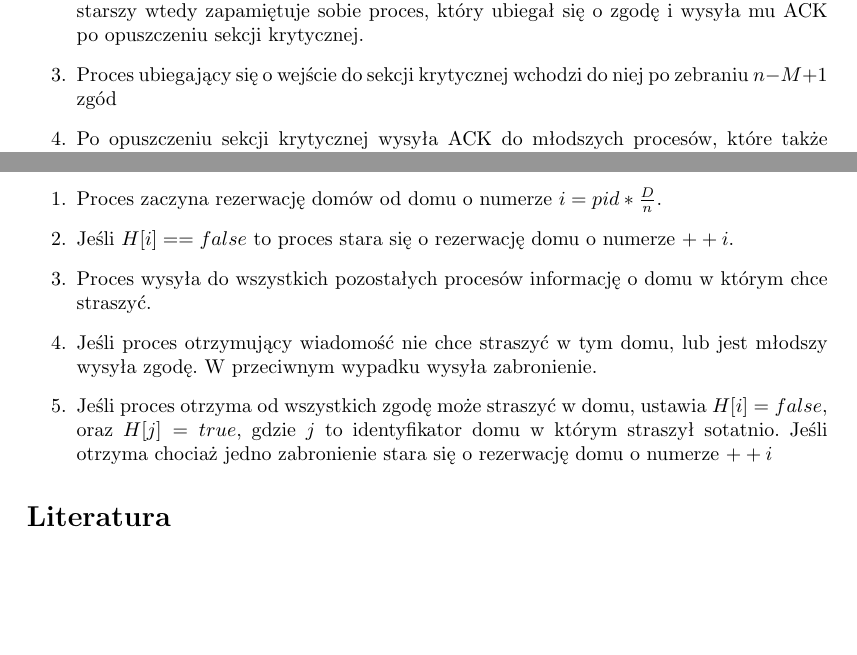
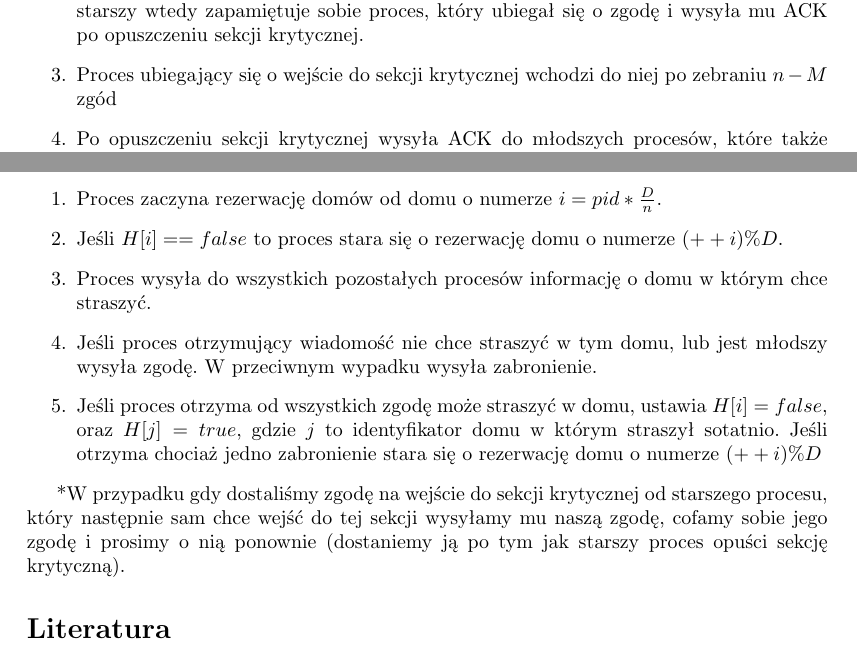
Before and after one commit to miepsik/RozproszonyEgzorcyzm, a LaTeX document (sprawozdanie/sprawozd.tex): two parts of pages 2 and 3 of 3, joined at a grey line, cut so that both start at the same text. Compiled offline with pdfLaTeX.

Commit message:
Some error fixed

```diff
--- a/sprawozdanie/sprawozd.tex
+++ b/sprawozdanie/sprawozd.tex
@@ -40,7 +40,7 @@ Rozbijanie tego na dwie osobne sekcje nie ma sensu, gdyż i tak wąskim gardłem
 \begin{enumerate}
     \item Proces ubiegający się o wejście do sekcji krytycznej wysyła informację o tym do wszystkich pozostałych procesów.
     \item Jeśli proces nie ubiega się o sekcję krytyczną, lub na jego zegarze jest większa wartość wysyła ACK. Jeśli natomiast także ubiega się o sekcję krytyczną i jednocześnie jest starszy wtedy zapamiętuje sobie proces, który ubiegał się o zgodę i wysyła mu ACK po opuszczeniu sekcji krytycznej.
-    \item Proces ubiegający się o wejście do sekcji krytycznej wchodzi do niej po zebraniu $n - M + 1$ zgód
+    \item Proces ubiegający się o wejście do sekcji krytycznej wchodzi do niej po zebraniu $n - M$ zgód
     \item Po opuszczeniu sekcji krytycznej wysyła ACK do młodszych procesów, które także ubiegały się o wejście
 \end{enumerate}
 \subsection{Prześcieradła}
@@ -55,11 +55,13 @@ Każdy proces stara się o uzyskanie $z[pid]$ z $P$ nierozróżnialnych prześci
 Każdy proces stara się zarezerwować sobie dom do straszenia, przy czym jeden dom nie może być rezerwowany zbyt często. Wprowadzamy dodatkową zmienną tablicową boolowską $H[D]$ informującą o tym, czy w danym domu można straszyć.
 \begin{enumerate}
     \item Proces zaczyna rezerwację domów od domu o numerze $ i = pid * \frac{D}{n}$.
-    \item Jeśli $H[i] == false$ to proces stara się o rezerwację domu o numerze $++i$.
+    \item Jeśli $H[i] == false$ to proces stara się o rezerwację domu o numerze $(++i) \% D$.
     \item Proces wysyła do wszystkich pozostałych procesów informację o domu w którym chce straszyć.
     \item Jeśli proces otrzymujący wiadomość nie chce straszyć w tym domu, lub jest młodszy wysyła zgodę. W przeciwnym wypadku wysyła zabronienie.
-    \item Jeśli proces otrzyma od wszystkich zgodę może straszyć w domu, ustawia $H[i] = false$, oraz $H[j] = true$, gdzie $j$ to identyfikator domu w którym straszył sotatnio. Jeśli otrzyma chociaż jedno zabronienie stara się o rezerwację domu o numerze $++i$
+    \item Jeśli proces otrzyma od wszystkich zgodę może straszyć w domu, ustawia $H[i] = false$, oraz $H[j] = true$, gdzie $j$ to identyfikator domu w którym straszył sotatnio. Jeśli otrzyma chociaż jedno zabronienie stara się o rezerwację domu o numerze $(++i) \% D$
 \end{enumerate}
+
+*W przypadku gdy dostaliśmy zgodę na wejście do sekcji krytycznej od starszego procesu, który następnie sam chce wejść do tej sekcji wysyłamy mu naszą zgodę, cofamy sobie jego zgodę i prosimy o nią ponownie (dostaniemy ją po tym jak starszy proces opuści sekcję krytyczną).
 
 %%%%%%%%%%%%%%%% literatura %%%%%%%%%%%%%%%%
 
```
Also changed, not shown: sprawozdanie/_tytulowa.tex (+1 -1 lines).
